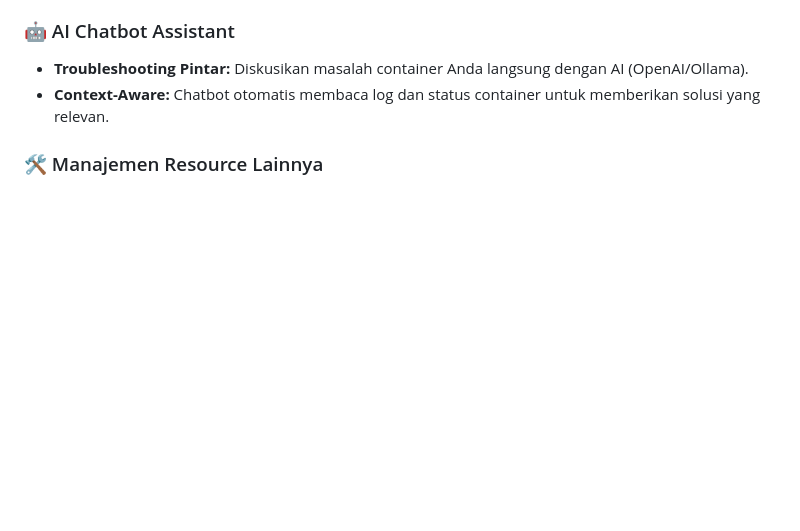
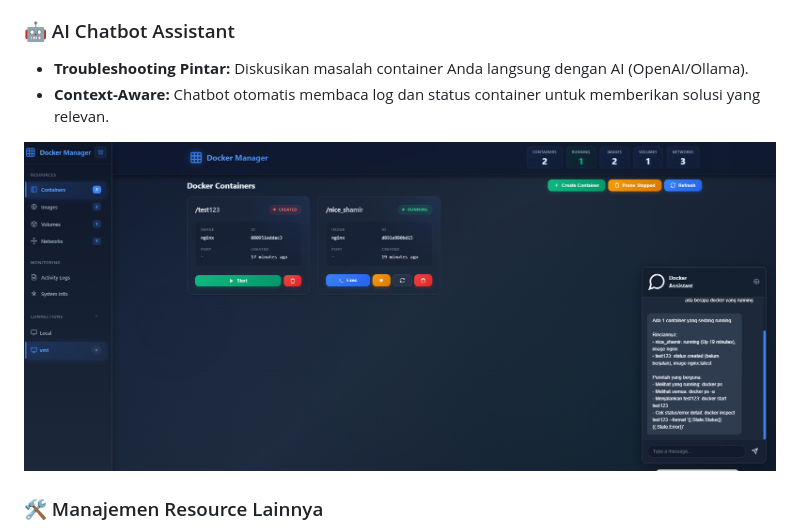
Before and after one commit to adisaputra10/docker-management, a Markdown page: README.md, the part around the change. GitHub-like rendering; blank space fills up the shorter version.

Commit message:
add chatbot

```diff
--- a/README.md
+++ b/README.md
@@ -31,6 +31,8 @@
 ### 🤖 AI Chatbot Assistant
 - **Troubleshooting Pintar:** Diskusikan masalah container Anda langsung dengan AI (OpenAI/Ollama).
 - **Context-Aware:** Chatbot otomatis membaca log dan status container untuk memberikan solusi yang relevan.
+
+![Chatbot Assistant](web/image3.png)
 
 ### 🛠️ Manajemen Resource Lainnya
 - **Images:** Pull, Tag, Inspect, dan Hapus Docker Image.
```
